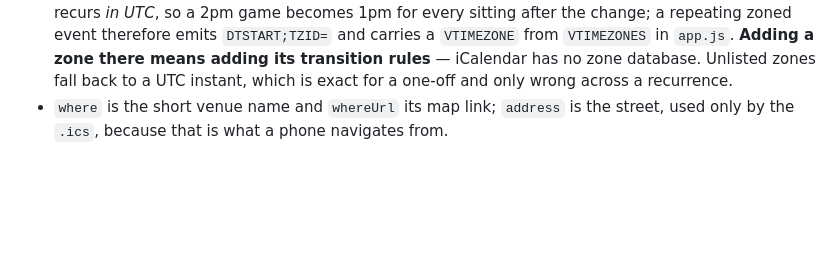
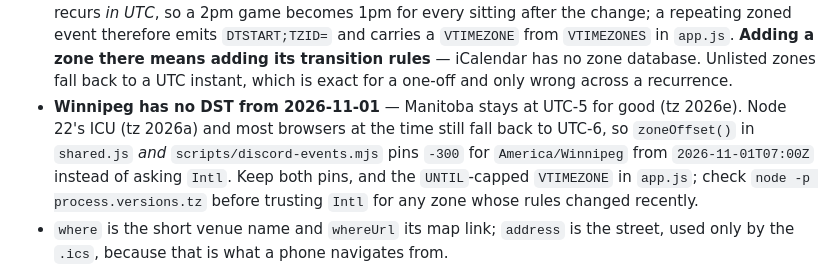
Before and after one commit to sortilege-inc/registration, a Markdown page: CLAUDE.md, the part around the change. Rendered like a GitHub page; blank space fills up the shorter version.

Commit message:
Note the pinned Winnipeg rule in CLAUDE.md
Docs only: why zoneOffset() pins America/Winnipeg at -300 from
2026-11-01T07:00Z (Node 22 ICU is tz 2026a) and that both copies and the
UNTIL-capped VTIMEZONE must stay. No css/js change, so no ?v= bump.

Co-Authored-By: Claude Opus 5.5 <noreply@anthropic.com>

```diff
--- a/CLAUDE.md
+++ b/CLAUDE.md
@@ -177,6 +177,12 @@ flag: the hero starts with the house treatment and loses it when an event has it
   carries a `VTIMEZONE` from `VTIMEZONES` in `app.js`. **Adding a zone there means adding
   its transition rules** — iCalendar has no zone database. Unlisted zones fall back to a
   UTC instant, which is exact for a one-off and only wrong across a recurrence.
+- **Winnipeg has no DST from 2026-11-01** — Manitoba stays at UTC-5 for good (tz 2026e).
+  Node 22's ICU (tz 2026a) and most browsers at the time still fall back to UTC-6, so
+  `zoneOffset()` in `shared.js` *and* `scripts/discord-events.mjs` pins `-300` for
+  `America/Winnipeg` from `2026-11-01T07:00Z` instead of asking `Intl`. Keep both pins,
+  and the `UNTIL`-capped `VTIMEZONE` in `app.js`; check `node -p process.versions.tz`
+  before trusting `Intl` for any zone whose rules changed recently.
 - `where` is the short venue name and `whereUrl` its map link; `address` is the street,
   used only by the `.ics`, because that is what a phone navigates from.
 - **`taken` is maintained by hand** — a static page cannot count submissions. `seats: null`
```
